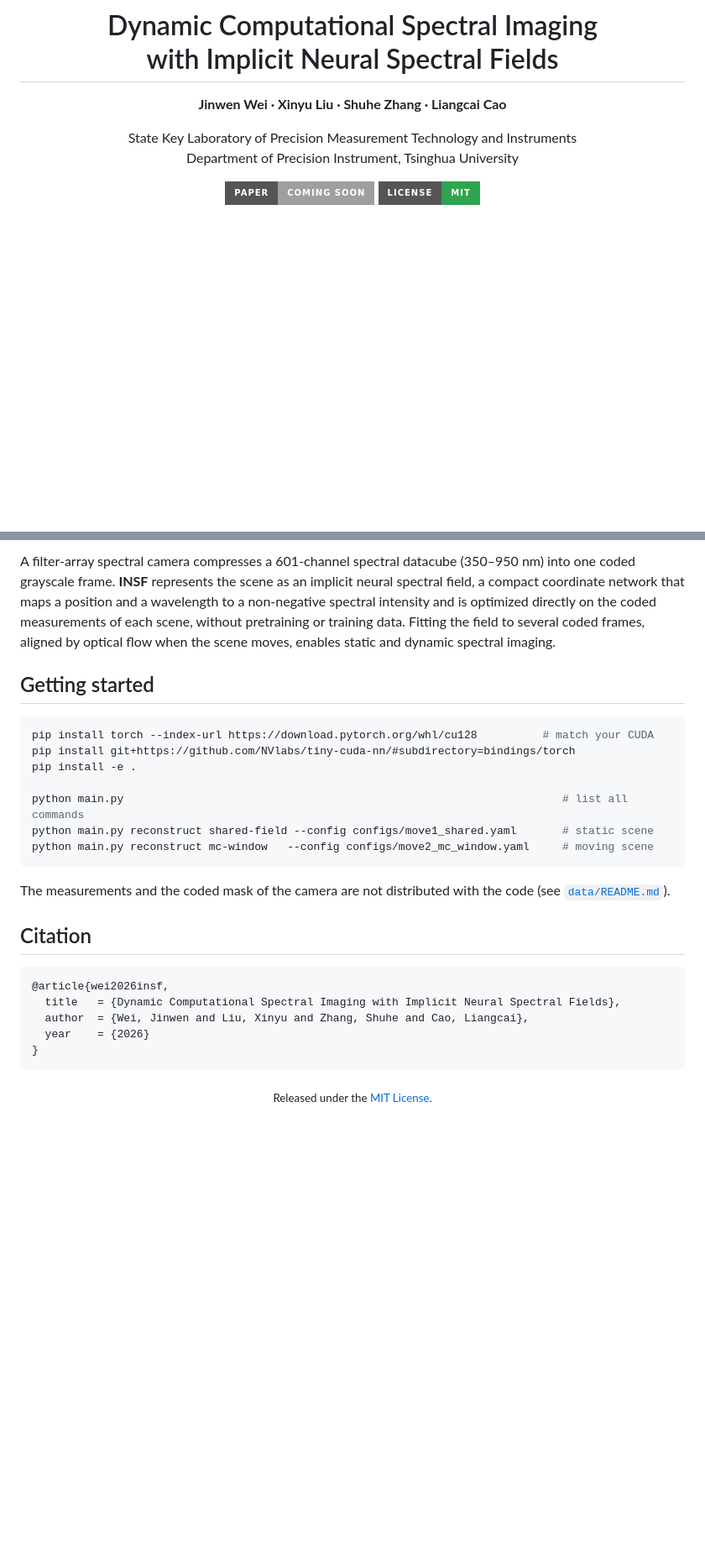
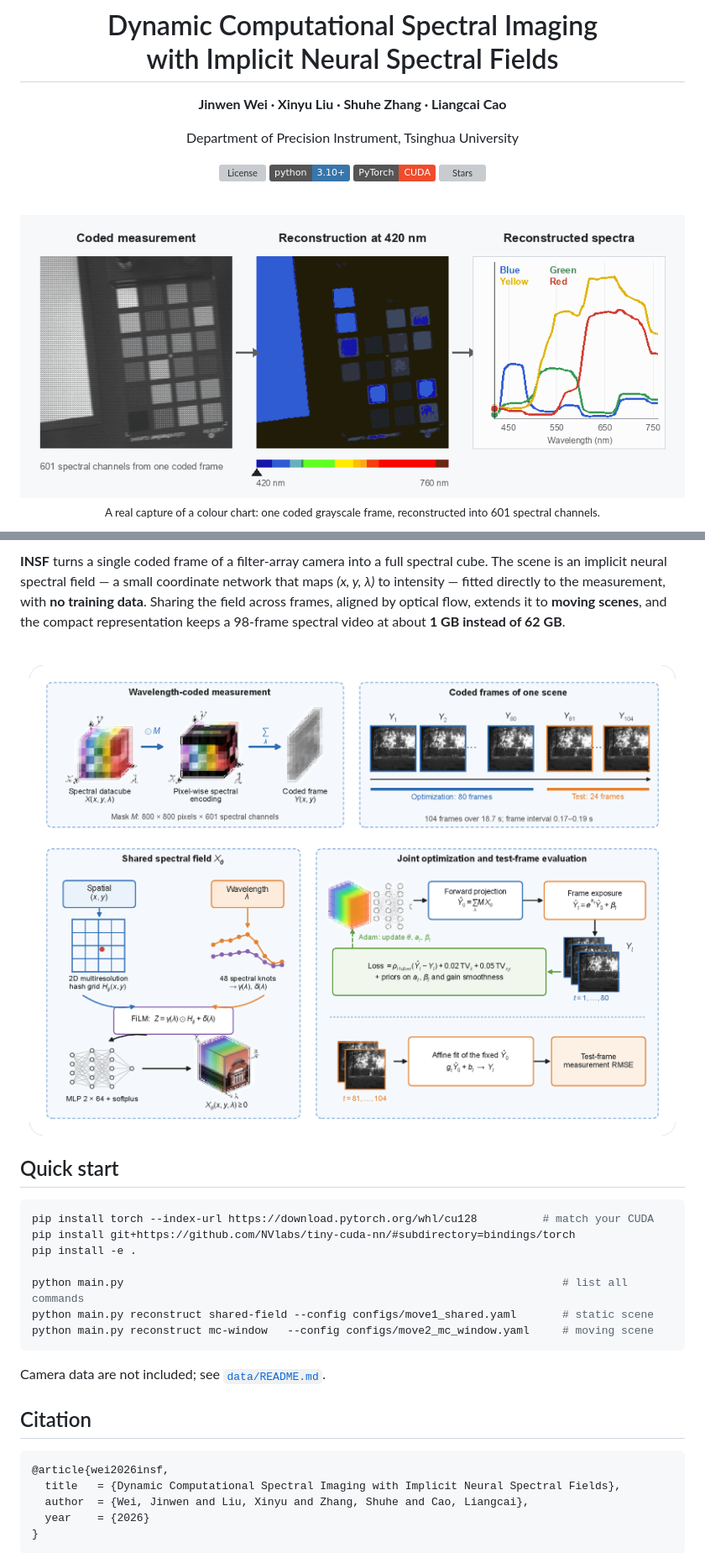
Before and after one commit to THUHoloLab/INSF-, a Markdown page: README.md, 2 parts joined by grey strips. Shown at 84% size. GitHub-like rendering; pictures changed too: assets/demo.gif (added), assets/overview.png (added); badges without logos; blank space fills up the shorter version; grey boxes are pictures that could not be loaded.

Commit message:
Project page: spectral animation and GitHub-style badges
Animated real capture (coded frame, wavelength sweep, reconstructed
spectra, under 1 MB), method figure without panel letters, GitHub-style
badges.

````diff
--- a/README.md
+++ b/README.md
@@ -4,11 +4,18 @@
 
 **Jinwen Wei · Xinyu Liu · Shuhe Zhang · Liangcai Cao**
 
-State Key Laboratory of Precision Measurement Technology and Instruments<br>
 Department of Precision Instrument, Tsinghua University
 
-[![Paper](https://img.shields.io/badge/Paper-coming%20soon-lightgrey?style=for-the-badge)](#citation)
-[![License](https://img.shields.io/badge/License-MIT-2ea44f?style=for-the-badge)](LICENSE)
+[![License](https://img.shields.io/github/license/THUHoloLab/INSF?color=2ea44f)](LICENSE)
+[![Python](https://img.shields.io/badge/python-3.10%2B-3776AB?logo=python&logoColor=white)](https://www.python.org)
+[![PyTorch](https://img.shields.io/badge/PyTorch-CUDA-EE4C2C?logo=pytorch&logoColor=white)](https://pytorch.org)
+[![Stars](https://img.shields.io/github/stars/THUHoloLab/INSF?style=social)](https://github.com/THUHoloLab/INSF/stargazers)
+
+<br>
+
+<img src="assets/demo.gif" width="100%" alt="One coded frame reconstructed into 601 spectral channels">
+
+<sub>A real capture of a colour chart: one coded grayscale frame, reconstructed into 601 spectral channels.</sub>
 
 </div>
 
@@ -16,12 +23,15 @@ Department of Precision Instrument, Tsinghua University
 
-A filter-array spectral camera compresses a 601-channel spectral datacube (350–950 nm) into one coded
-grayscale frame. **INSF** represents the scene as an implicit neural spectral field, a compact
-coordinate network that maps a position and a wavelength to a non-negative spectral intensity and is
-optimized directly on the coded measurements of each scene, without pretraining or training data.
-Fitting the field to several coded frames, aligned by optical flow when the scene moves, enables
-static and dynamic spectral imaging.
+**INSF** turns a single coded frame of a filter-array camera into a full spectral cube.
+The scene is an implicit neural spectral field — a small coordinate network that maps
+*(x, y, λ)* to intensity — fitted directly to the measurement, with **no training data**.
+Sharing the field across frames, aligned by optical flow, extends it to **moving scenes**,
+and the compact representation keeps a 98-frame spectral video at about **1 GB instead of 62 GB**.
 
-## Getting started
+<br>
+
+<p align="center"><img src="assets/overview.png" width="100%" alt="How INSF works"></p>
+
+## Quick start
 
 ```bash
 pip install torch --index-url https://download.pytorch.org/whl/cu128          # match your CUDA
@@ -33,8 +43,7 @@ python main.py reconstruct shared-field --config configs/move1_shared.yaml
 python main.py reconstruct mc-window   --config configs/move2_mc_window.yaml     # moving scene
 ```
 
-The measurements and the coded mask of the camera are not distributed with the code
-(see [`data/README.md`](data/README.md)).
+Camera data are not included; see [`data/README.md`](data/README.md).
 
 ## Citation
 
@@ -45,5 +54,3 @@ The measurements and the coded mask of the camera are not distributed with the c
   year    = {2026}
 }
 ```
-
-<div align="center"><sub>Released under the <a href="LICENSE">MIT License</a>.</sub></div>
````
Also changed, not shown: other parts of README.md (+1 -1 lines), assets/overview.jpg (deleted).
